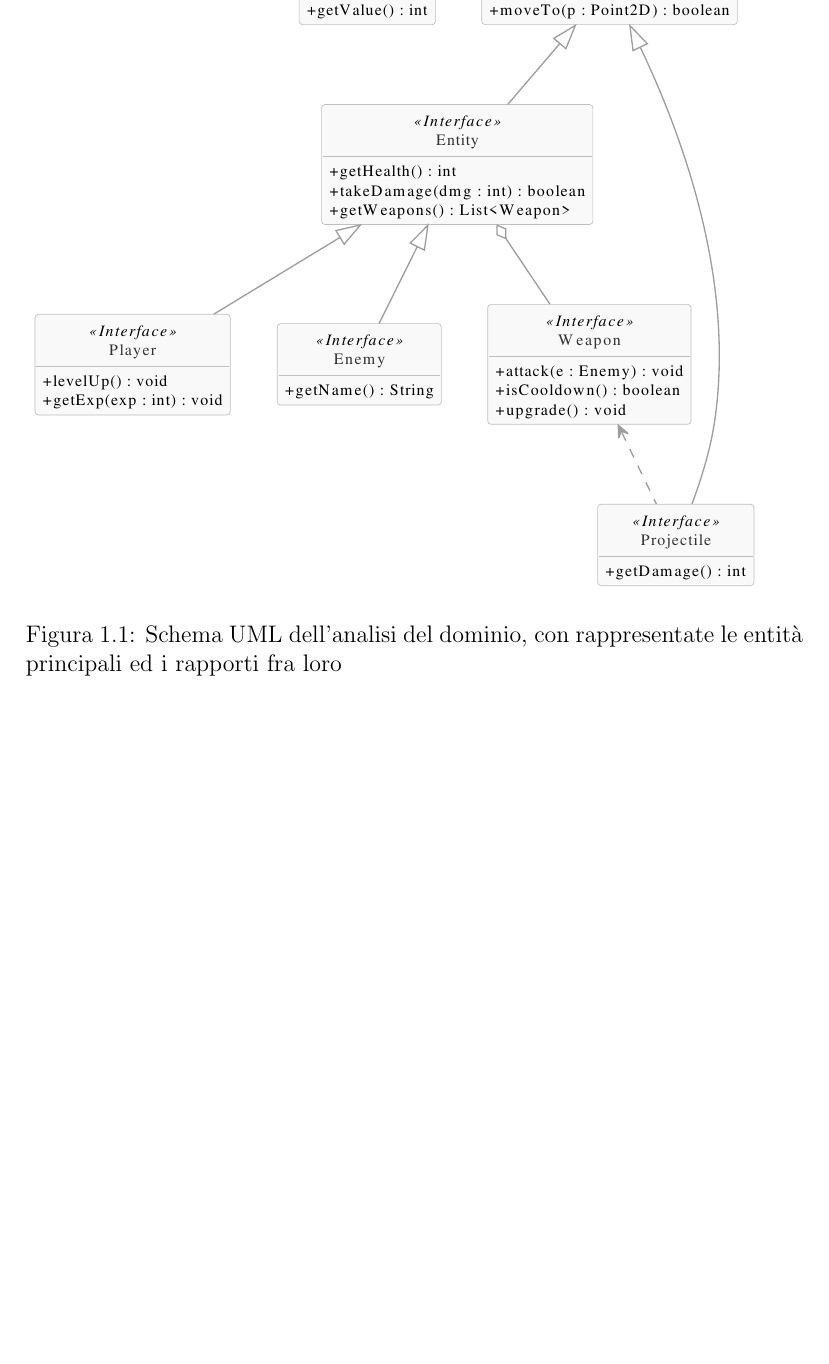
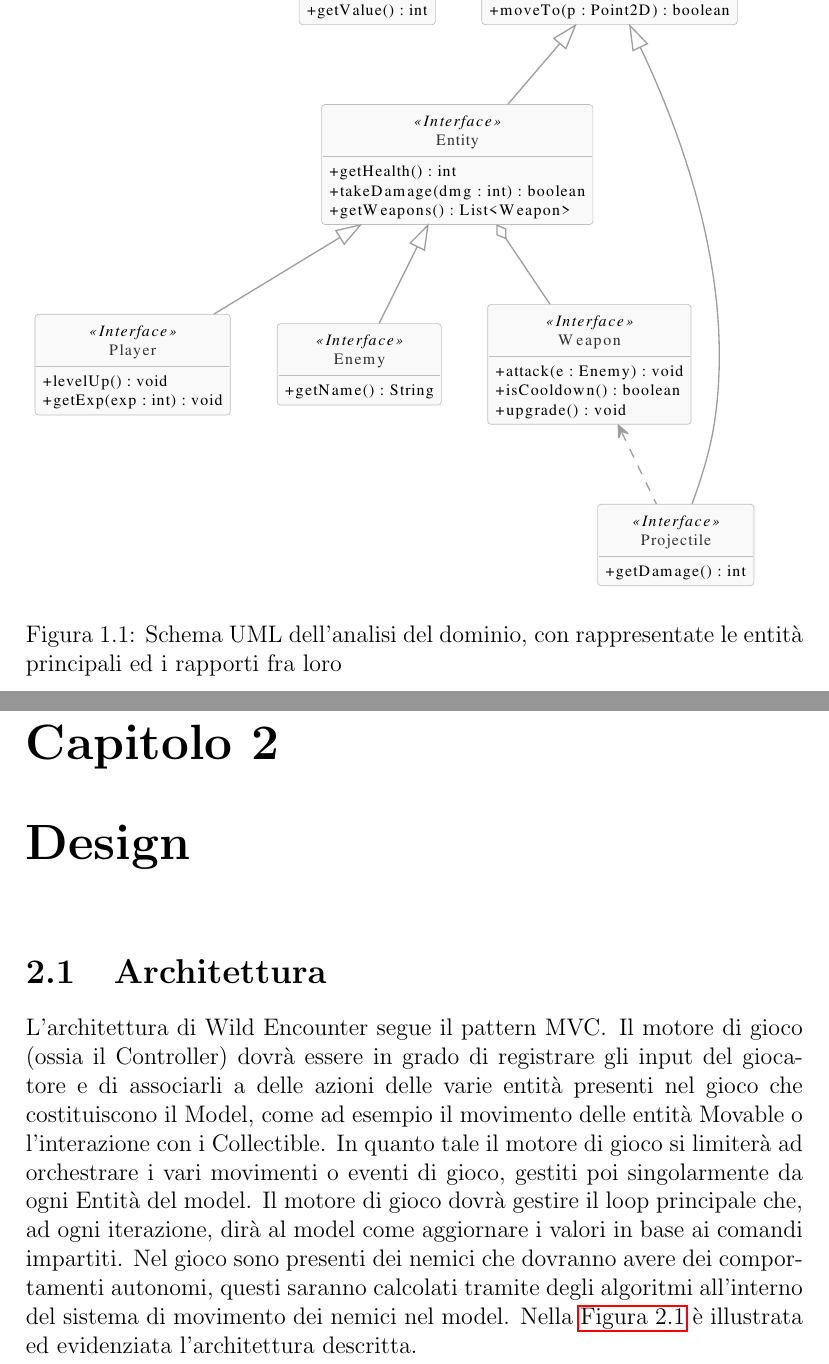
Before and after one commit to GiocoMatto/OOP25-wildenc, a LaTeX document (report/report.tex): part of page 4 of 4 before the commit and two parts of pages 4 and 5 of 6 after it, the two joined at a grey line, cut so that both start at the same text, the shorter picture padded with empty space. Compiled offline with pdfLaTeX.

Commit message:
feat(Design): drafting of Architettura and incomplete architecture UML
The 2.1 section needs to be expanded and eventually edited while composing the UML diagram

```diff
--- a/report/report.tex
+++ b/report/report.tex
@@ -89,3 +89,23 @@ La \autoref{uml:domain} mostra le relazioni tra gli oggetti descritti.
 	\caption{Schema UML dell'analisi del dominio, con rappresentate le entità principali ed i rapporti fra loro}\label{uml:domain}
 \end{figure}
 
+\chapter{Design}
+
+\section{Architettura}
+
+L'architettura di Wild Encounter segue il pattern MVC\@.
+%
+Il motore di gioco (ossia il Controller) dovrà essere in grado
+di registrare gli input del giocatore e di associarli a delle azioni delle varie entità presenti nel gioco che costituiscono
+il Model, come ad esempio il movimento delle entità Movable o l'interazione con i Collectible.
+%
+In quanto tale il motore di gioco si limiterà ad orchestrare i vari movimenti o eventi di gioco, gestiti poi singolarmente
+da ogni Entità del model.
+%
+Il motore di gioco dovrà gestire il loop principale che, ad ogni iterazione, dirà al model come aggiornare i valori in base
+ai comandi impartiti.
+%
+Nel gioco sono presenti dei nemici che dovranno avere dei comportamenti autonomi, questi saranno calcolati tramite degli algoritmi
+all'interno del sistema di movimento dei nemici nel model.
+%
+Nella \autoref{uml:architecture} è illustrata ed evidenziata l'architettura descritta.
```
Also changed, not shown: report/uml/Architecture.pdf (added), report/uml/Domain.pdf, report/report.tex (6 more changed lines), 2 other files.
